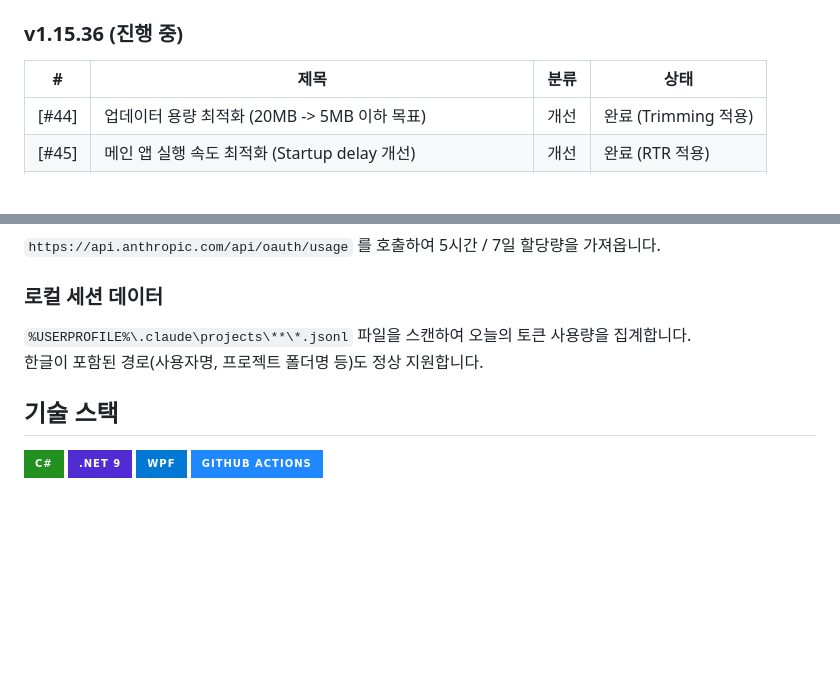
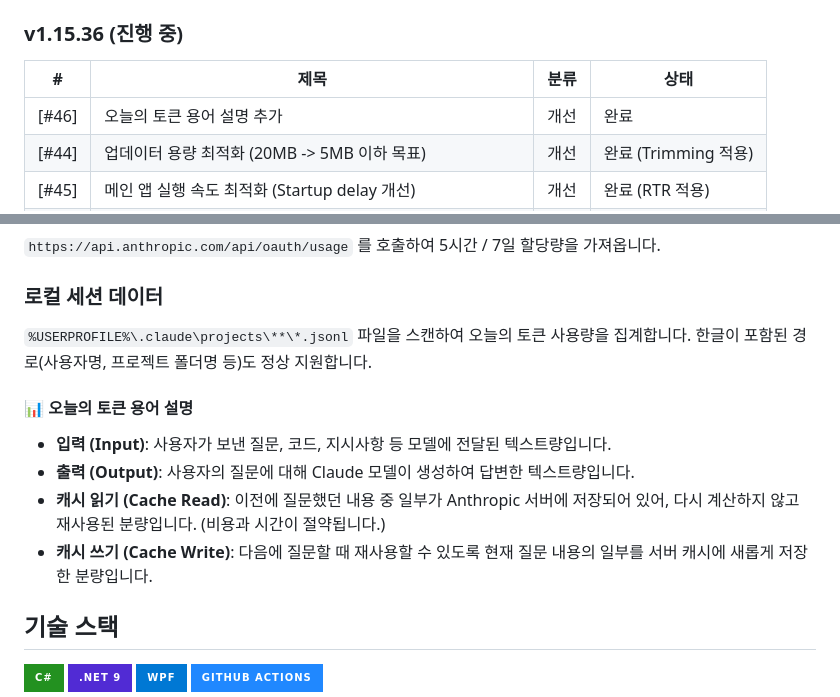
Before and after one commit to jeiel85/claude-usage-tray-windows, a Markdown page: README.md, 2 parts joined by grey strips. GitHub-like rendering; badges without logos; blank space fills up the shorter version.

Commit message:
docs: 오늘의 토큰 용어 설명 추가 (#46)

```diff
--- a/README.md
+++ b/README.md
@@ -42,6 +42,7 @@ Windows 시스템 트레이에서 Claude AI 사용량을 실시간으로 모니
 ### v1.15.36 (진행 중)
 | # | 제목 | 분류 | 상태 |
 |---|------|------|------|
+| [#46] | 오늘의 토큰 용어 설명 추가 | 개선 | 완료 |
 | [#44] | 업데이터 용량 최적화 (20MB -> 5MB 이하 목표) | 개선 | 완료 (Trimming 적용) |
 | [#45] | 메인 앱 실행 속도 최적화 (Startup delay 개선) | 개선 | 완료 (RTR 적용) |
 | — | 문서 파편화 정리 및 통합 (README, AGENTS, CHANGELOG) | 개선 | 완료 |
@@ -158,8 +159,13 @@ Claude Code가 저장한 OAuth 토큰을 재사용합니다:
 
 ### 로컬 세션 데이터
 
-`%USERPROFILE%\.claude\projects\**\*.jsonl` 파일을 스캔하여 오늘의 토큰 사용량을 집계합니다.
-한글이 포함된 경로(사용자명, 프로젝트 폴더명 등)도 정상 지원합니다.
+`%USERPROFILE%\.claude\projects\**\*.jsonl` 파일을 스캔하여 오늘의 토큰 사용량을 집계합니다. 한글이 포함된 경로(사용자명, 프로젝트 폴더명 등)도 정상 지원합니다.
+
+#### **📊 오늘의 토큰 용어 설명**
+- **입력 (Input)**: 사용자가 보낸 질문, 코드, 지시사항 등 모델에 전달된 텍스트량입니다.
+- **출력 (Output)**: 사용자의 질문에 대해 Claude 모델이 생성하여 답변한 텍스트량입니다.
+- **캐시 읽기 (Cache Read)**: 이전에 질문했던 내용 중 일부가 Anthropic 서버에 저장되어 있어, 다시 계산하지 않고 재사용된 분량입니다. (비용과 시간이 절약됩니다.)
+- **캐시 쓰기 (Cache Write)**: 다음에 질문할 때 재사용할 수 있도록 현재 질문 내용의 일부를 서버 캐시에 새롭게 저장한 분량입니다.
 
 ## 기술 스택
 
```
